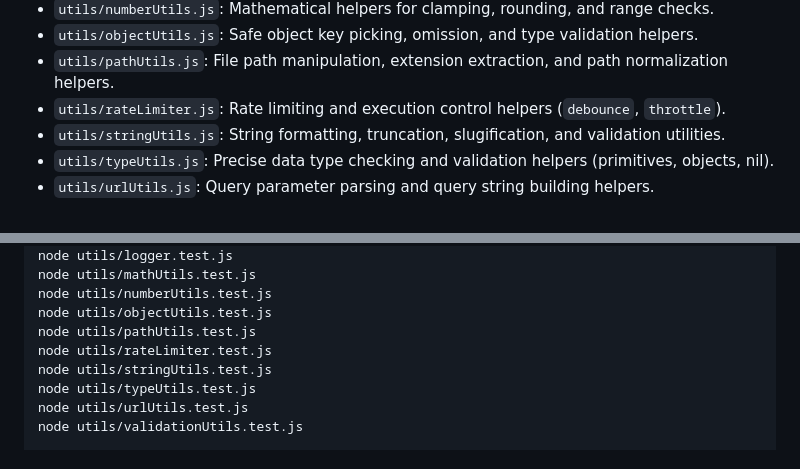
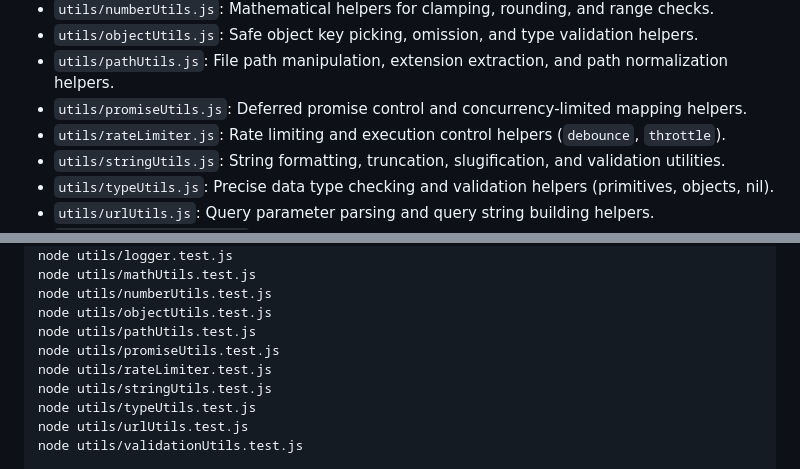
Before and after one commit to TAJAMUL11/Auto-committer, a Markdown page: docs.md, 2 parts joined by grey strips. Rendered like a GitHub page.

Commit message:
docs: document promise utilities and update test running instructions

```diff
--- a/docs.md
+++ b/docs.md
@@ -36,6 +36,7 @@ The repository includes modular helper utilities in the `utils/` directory:
 - `utils/numberUtils.js`: Mathematical helpers for clamping, rounding, and range checks.
 - `utils/objectUtils.js`: Safe object key picking, omission, and type validation helpers.
 - `utils/pathUtils.js`: File path manipulation, extension extraction, and path normalization helpers.
+- `utils/promiseUtils.js`: Deferred promise control and concurrency-limited mapping helpers.
 - `utils/rateLimiter.js`: Rate limiting and execution control helpers (`debounce`, `throttle`).
 - `utils/stringUtils.js`: String formatting, truncation, slugification, and validation utilities.
 - `utils/typeUtils.js`: Precise data type checking and validation helpers (primitives, objects, nil).
@@ -66,6 +67,7 @@ node utils/mathUtils.test.js
 node utils/numberUtils.test.js
 node utils/objectUtils.test.js
 node utils/pathUtils.test.js
+node utils/promiseUtils.test.js
 node utils/rateLimiter.test.js
 node utils/stringUtils.test.js
 node utils/typeUtils.test.js
```
